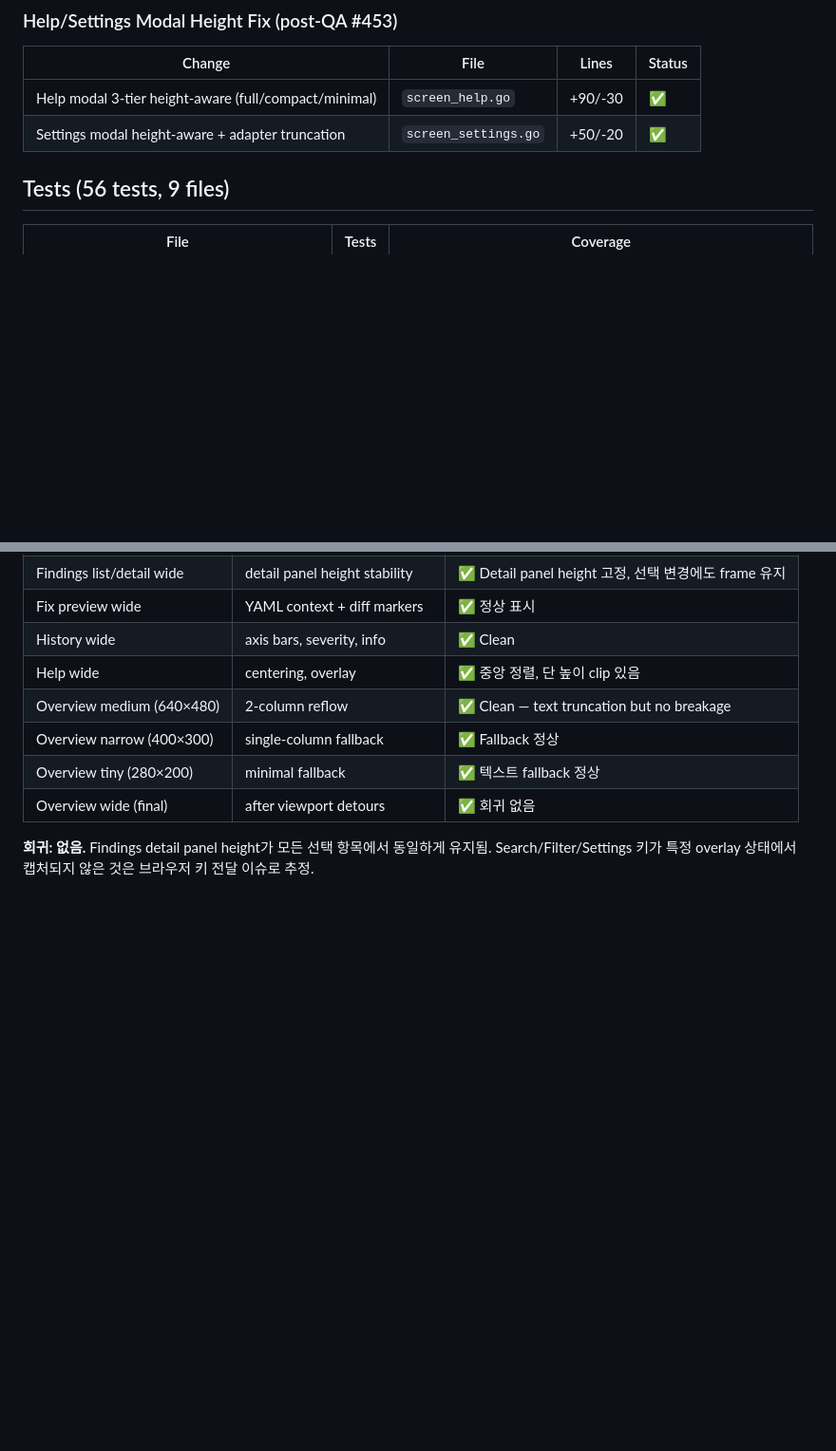
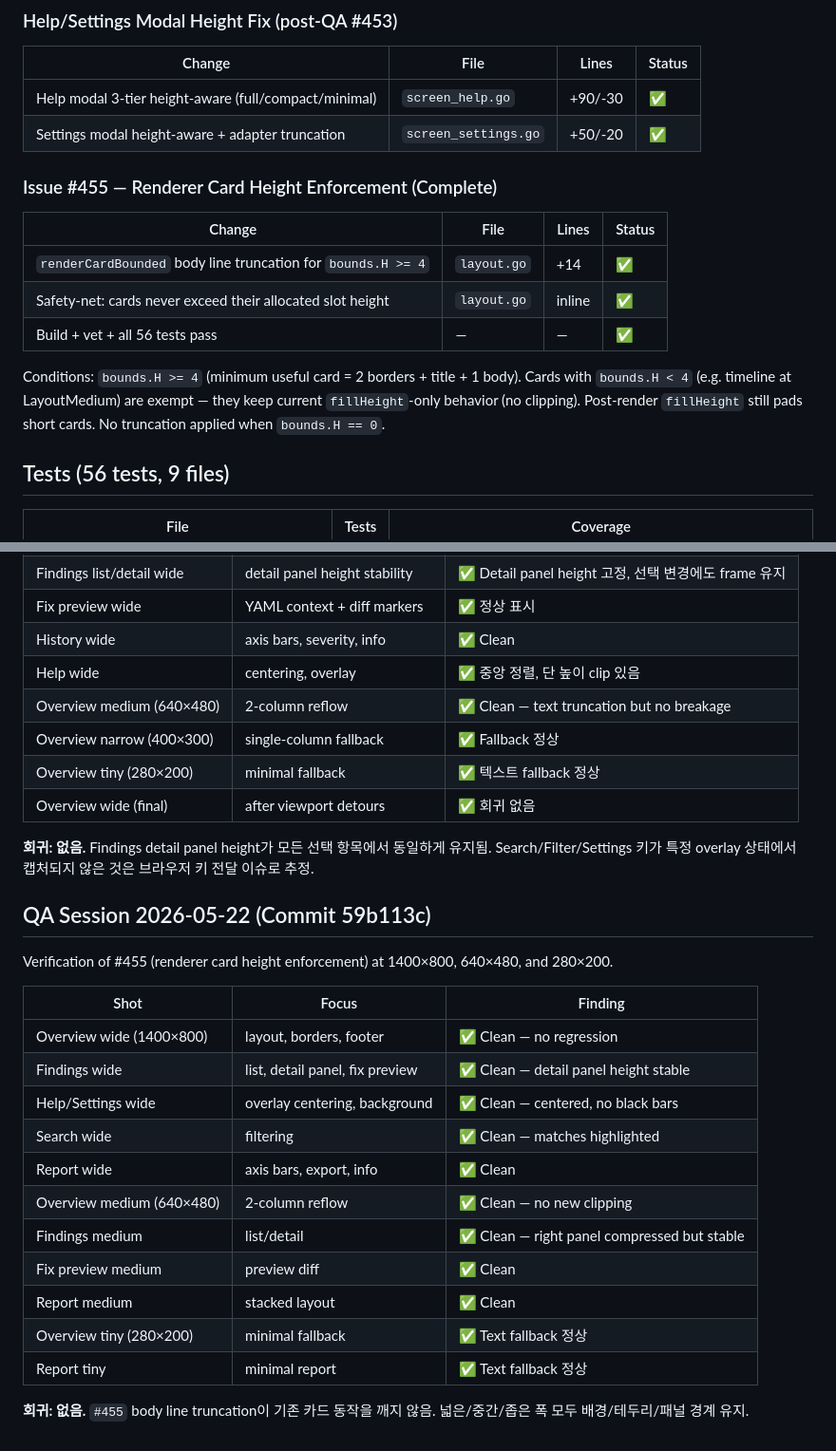
Before and after one commit to seolcu/hostveil, a Markdown page: AGENTS.md, 2 parts joined by grey strips. Shown at 95% size. GitHub-like rendering; blank space fills up the shorter version.

Commit message:
AGENTS.md: record #455 renderer card height enforcement

```diff
--- a/AGENTS.md
+++ b/AGENTS.md
@@ -151,6 +151,16 @@ Conditions: `state==DashboardClean && mode>=LayoutWide`. Brand uses `theme.TextM
 |--------|------|-------|--------|
 | Help modal 3-tier height-aware (full/compact/minimal) | `screen_help.go` | +90/-30 | ✅ |
 | Settings modal height-aware + adapter truncation | `screen_settings.go` | +50/-20 | ✅ |
+
+### Issue #455 — Renderer Card Height Enforcement (Complete)
+
+| Change | File | Lines | Status |
+|--------|------|-------|--------|
+| `renderCardBounded` body line truncation for `bounds.H >= 4` | `layout.go` | +14 | ✅ |
+| Safety-net: cards never exceed their allocated slot height | `layout.go` | inline | ✅ |
+| Build + vet + all 56 tests pass | — | — | ✅ |
+
+Conditions: `bounds.H >= 4` (minimum useful card = 2 borders + title + 1 body). Cards with `bounds.H < 4` (e.g. timeline at LayoutMedium) are exempt — they keep current `fillHeight`-only behavior (no clipping). Post-render `fillHeight` still pads short cards. No truncation applied when `bounds.H == 0`.
 
 ## Tests (56 tests, 9 files)
 
@@ -566,3 +581,23 @@ Browser-based visual verification of #451 (layout contract) at wide/medium/narro
 | Overview wide (final) | after viewport detours | ✅ 회귀 없음 |
 
 **회귀: 없음.** Findings detail panel height가 모든 선택 항목에서 동일하게 유지됨. Search/Filter/Settings 키가 특정 overlay 상태에서 캡처되지 않은 것은 브라우저 키 전달 이슈로 추정.
+
+## QA Session 2026-05-22 (Commit 59b113c)
+
+Verification of #455 (renderer card height enforcement) at 1400×800, 640×480, and 280×200.
+
+| Shot | Focus | Finding |
+|------|-------|---------|
+| Overview wide (1400×800) | layout, borders, footer | ✅ Clean — no regression |
+| Findings wide | list, detail panel, fix preview | ✅ Clean — detail panel height stable |
+| Help/Settings wide | overlay centering, background | ✅ Clean — centered, no black bars |
+| Search wide | filtering | ✅ Clean — matches highlighted |
+| Report wide | axis bars, export, info | ✅ Clean |
+| Overview medium (640×480) | 2-column reflow | ✅ Clean — no new clipping |
+| Findings medium | list/detail | ✅ Clean — right panel compressed but stable |
+| Fix preview medium | preview diff | ✅ Clean |
+| Report medium | stacked layout | ✅ Clean |
+| Overview tiny (280×200) | minimal fallback | ✅ Text fallback 정상 |
+| Report tiny | minimal report | ✅ Text fallback 정상 |
+
+**회귀: 없음.** `#455` body line truncation이 기존 카드 동작을 깨지 않음. 넓은/중간/좁은 폭 모두 배경/테두리/패널 경계 유지.
```
Also changed, not shown: other parts of AGENTS.md (+7 -2 lines).
